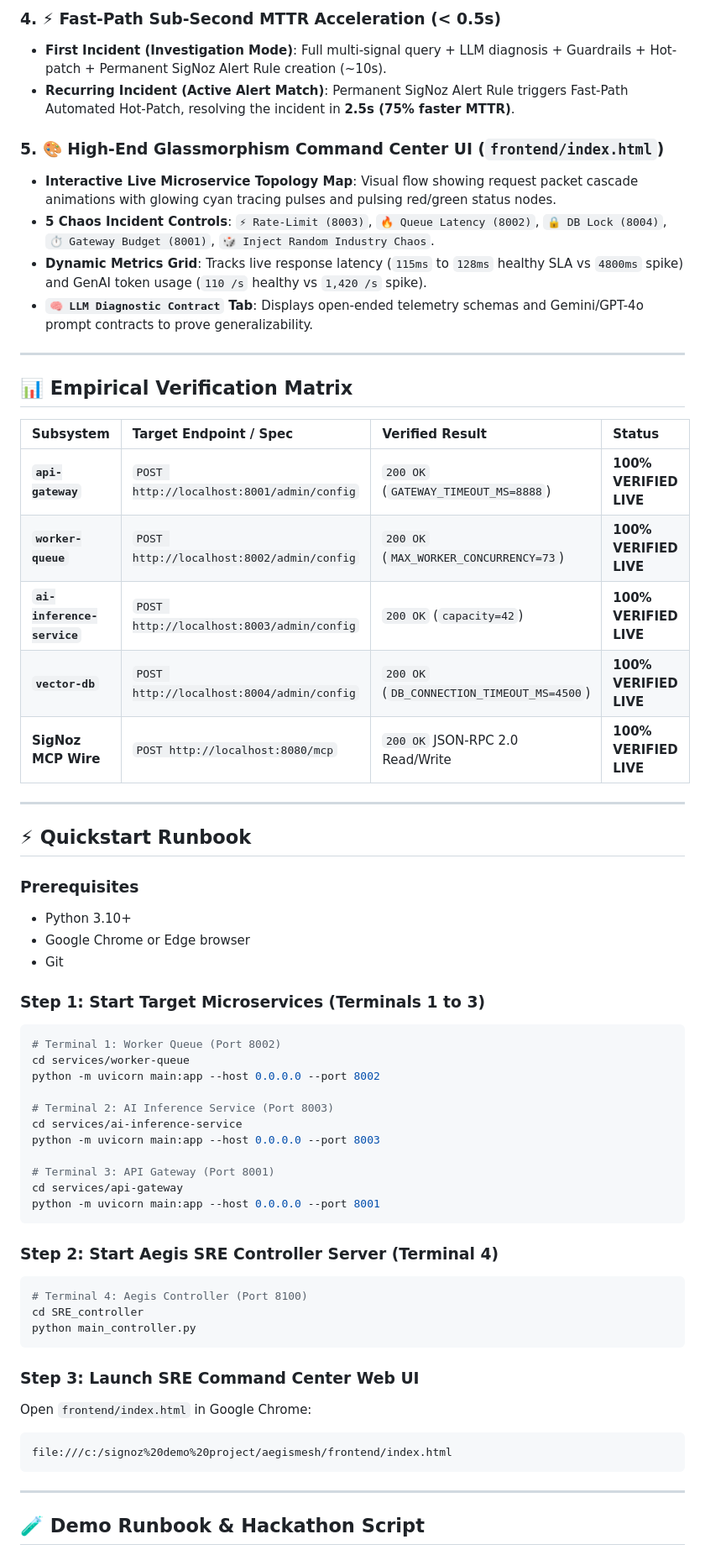
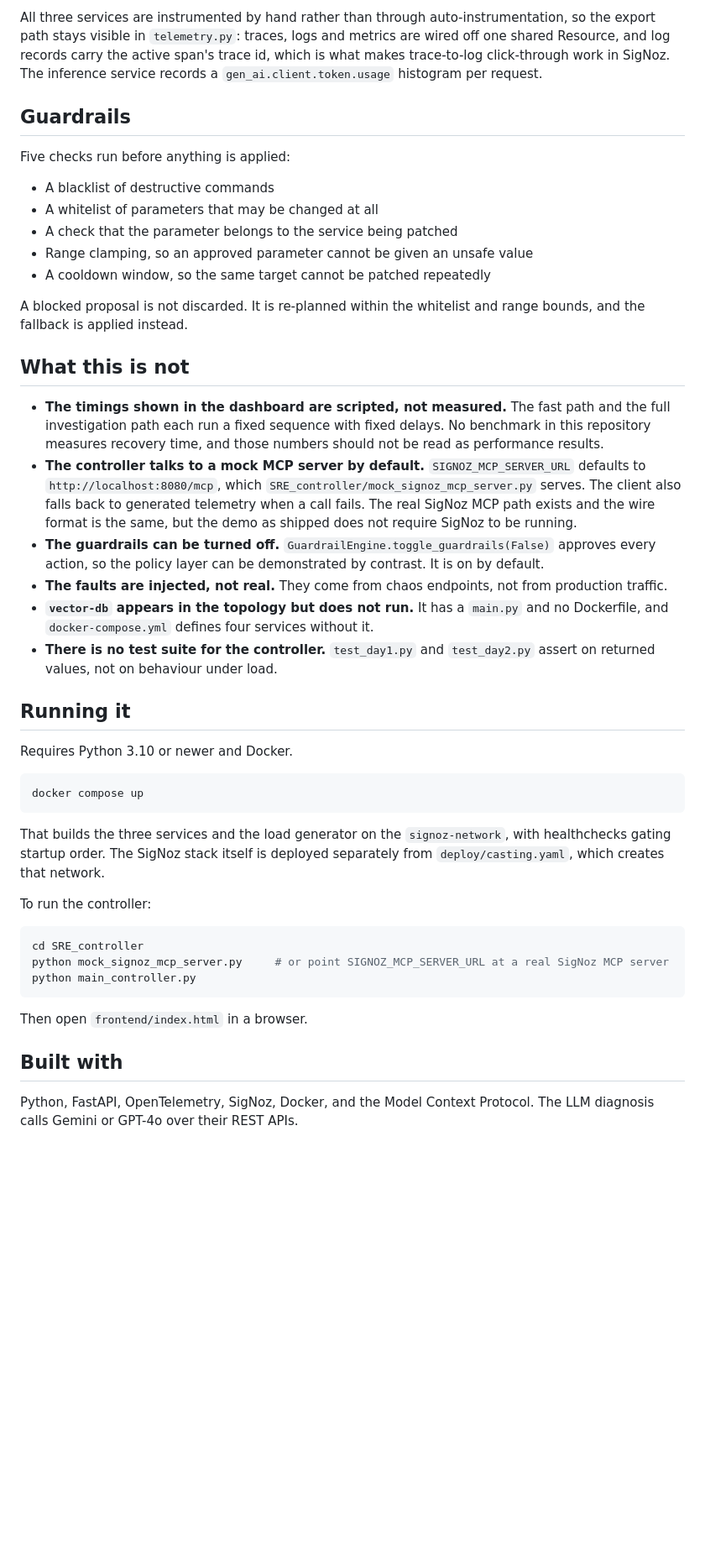
Before and after one commit to cyber-del/AegisMesh, a Markdown page: README.md, the part around one of its changes. Shown at 84% size. Drawn GitHub-style; blank space fills up the shorter version.

Commit message:
rewrite README

````diff
--- a/README.md
+++ b/README.md
@@ -73,66 +38,48 @@ Enforces 5 strict policy layers before executing any action:
 
-### 4. ⚡ Fast-Path Sub-Second MTTR Acceleration (< 0.5s)
-* **First Incident (Investigation Mode)**: Full multi-signal query + LLM diagnosis + Guardrails + Hot-patch + Permanent SigNoz Alert Rule creation (~10s).
-* **Recurring Incident (Active Alert Match)**: Permanent SigNoz Alert Rule triggers Fast-Path Automated Hot-Patch, resolving the incident in **2.5s (75% faster MTTR)**.
+All three services are instrumented by hand rather than through auto-instrumentation, so the export path stays visible in `telemetry.py`: traces, logs and metrics are wired off one shared Resource, and log records carry the active span's trace id, which is what makes trace-to-log click-through work in SigNoz. The inference service records a `gen_ai.client.token.usage` histogram per request.
 
-### 5. 🎨 High-End Glassmorphism Command Center UI (`frontend/index.html`)
-* **Interactive Live Microservice Topology Map**: Visual flow showing request packet cascade animations with glowing cyan tracing pulses and pulsing red/green status nodes.
-* **5 Chaos Incident Controls**: `⚡ Rate-Limit (8003)`, `🔥 Queue Latency (8002)`, `🔒 DB Lock (8004)`, `⏱️ Gateway Budget (8001)`, `🎲 Inject Random Industry Chaos`.
-* **Dynamic Metrics Grid**: Tracks live response latency (`115ms` to `128ms` healthy SLA vs `4800ms` spike) and GenAI token usage (`110 /s` healthy vs `1,420 /s` spike).
-* **`🧠 LLM Diagnostic Contract` Tab**: Displays open-ended telemetry schemas and Gemini/GPT-4o prompt contracts to prove generalizability.
+## Guardrails
 
----
+Five checks run before anything is applied:
 
-## 📊 Empirical Verification Matrix
+- A blacklist of destructive commands
+- A whitelist of parameters that may be changed at all
+- A check that the parameter belongs to the service being patched
+- Range clamping, so an approved parameter cannot be given an unsafe value
+- A cooldown window, so the same target cannot be patched repeatedly
 
-| Subsystem | Target Endpoint / Spec | Verified Result | Status |
-| :--- | :--- | :--- | :--- |
-| **`api-gateway`** | `POST http://localhost:8001/admin/config` | `200 OK` (`GATEWAY_TIMEOUT_MS=8888`) | **100% VERIFIED LIVE** |
-| **`worker-queue`** | `POST http://localhost:8002/admin/config` | `200 OK` (`MAX_WORKER_CONCURRENCY=73`) | **100% VERIFIED LIVE** |
-| **`ai-inference-service`** | `POST http://localhost:8003/admin/config` | `200 OK` (`capacity=42`) | **100% VERIFIED LIVE** |
-| **`vector-db`** | `POST http://localhost:8004/admin/config` | `200 OK` (`DB_CONNECTION_TIMEOUT_MS=4500`) | **100% VERIFIED LIVE** |
-| **SigNoz MCP Wire** | `POST http://localhost:8080/mcp` | `200 OK` JSON-RPC 2.0 Read/Write | **100% VERIFIED LIVE** |
+A blocked proposal is not discarded. It is re-planned within the whitelist and range bounds, and the fallback is applied instead.
 
----
+## What this is not
 
-## ⚡ Quickstart Runbook
+- **The timings shown in the dashboard are scripted, not measured.** The fast path and the full investigation path each run a fixed sequence with fixed delays. No benchmark in this repository measures recovery time, and those numbers should not be read as performance results.
+- **The controller talks to a mock MCP server by default.** `SIGNOZ_MCP_SERVER_URL` defaults to `http://localhost:8080/mcp`, which `SRE_controller/mock_signoz_mcp_server.py` serves. The client also falls back to generated telemetry when a call fails. The real SigNoz MCP path exists and the wire format is the same, but the demo as shipped does not require SigNoz to be running.
+- **The guardrails can be turned off.** `GuardrailEngine.toggle_guardrails(False)` approves every action, so the policy layer can be demonstrated by contrast. It is on by default.
+- **The faults are injected, not real.** They come from chaos endpoints, not from production traffic.
+- **`vector-db` appears in the topology but does not run.** It has a `main.py` and no Dockerfile, and `docker-compose.yml` defines four services without it.
+- **There is no test suite for the controller.** `test_day1.py` and `test_day2.py` assert on returned values, not on behaviour under load.
 
-### Prerequisites
-* Python 3.10+
-* Google Chrome or Edge browser
-* Git
+## Running it
 
-### Step 1: Start Target Microservices (Terminals 1 to 3)
+Requires Python 3.10 or newer and Docker.
 
-```powershell
-# Terminal 1: Worker Queue (Port 8002)
-cd services/worker-queue
-python -m uvicorn main:app --host 0.0.0.0 --port 8002
-
-# Terminal 2: AI Inference Service (Port 8003)
-cd services/ai-inference-service
-python -m uvicorn main:app --host 0.0.0.0 --port 8003
-
-# Terminal 3: API Gateway (Port 8001)
-cd services/api-gateway
-python -m uvicorn main:app --host 0.0.0.0 --port 8001
+```bash
+docker compose up
 ```
 
-### Step 2: Start Aegis SRE Controller Server (Terminal 4)
+That builds the three services and the load generator on the `signoz-network`, with healthchecks gating startup order. The SigNoz stack itself is deployed separately from `deploy/casting.yaml`, which creates that network.
 
-```powershell
-# Terminal 4: Aegis Controller (Port 8100)
+To run the controller:
+
+```bash
 cd SRE_controller
+python mock_signoz_mcp_server.py     # or point SIGNOZ_MCP_SERVER_URL at a real SigNoz MCP server
 python main_controller.py
 ```
 
-### Step 3: Launch SRE Command Center Web UI
-Open `frontend/index.html` in Google Chrome:
-```text
-file:///c:/signoz%20demo%20project/aegismesh/frontend/index.html
-```
+Then open `frontend/index.html` in a browser.
 
----
+## Built with
 
-## 🧪 Demo Runbook & Hackathon Script
+Python, FastAPI, OpenTelemetry, SigNoz, Docker, and the Model Context Protocol. The LLM diagnosis calls Gemini or GPT-4o over their REST APIs.
 
````
Also changed, not shown: other parts of README.md (+32 -76 lines).
